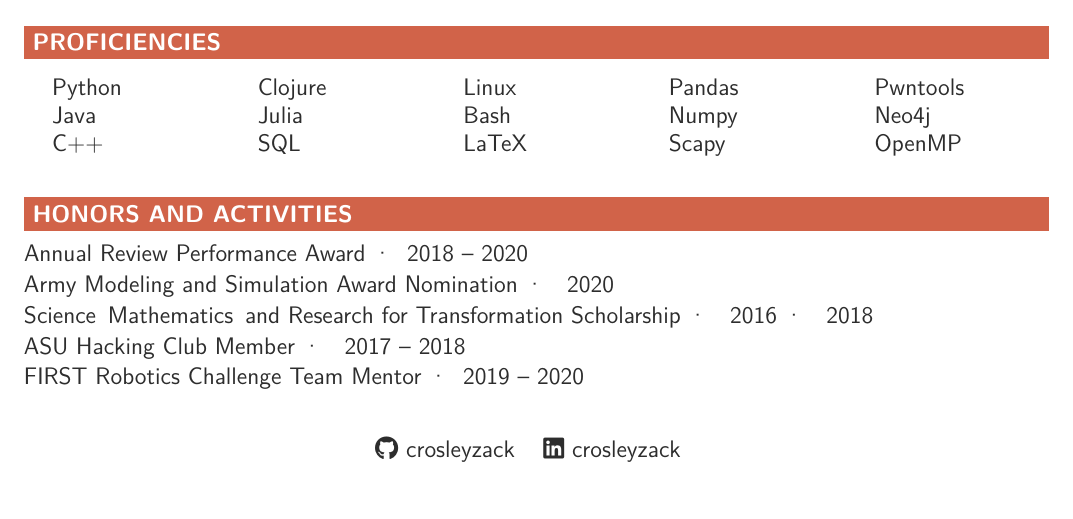
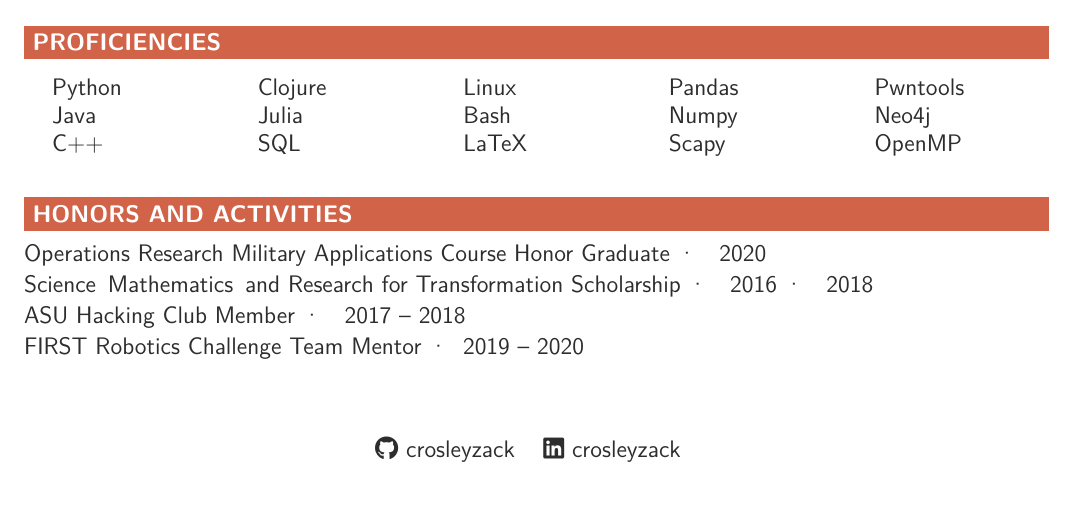
Before and after one commit to CrosleyZack/resume, a LaTeX CV (resume.tex, which reads honors/trac.tex): part of page 2 of 2, cut so that both start at the same text. Compiled offline with pdfLaTeX.

Commit message:
Updated awards - Issue #1

```diff
--- a/honors/trac.tex
+++ b/honors/trac.tex
@@ -1,3 +1,2 @@
-\paragraph{Annual Review Performance Award,2018 -- 2020}
-\paragraph{Army Modeling and Simulation Award Nomination, 2020}
+\paragraph{Operations Research Military Applications Course Honor Graduate, 2020}
 \paragraph{Science\, Mathematics\, and Research for Transformation Scholarship, 2016, 2018}
```
Also changed, not shown: resume.pdf.
